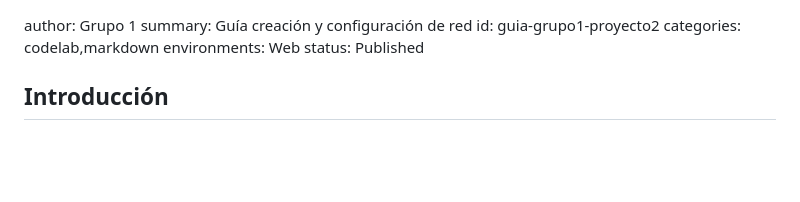
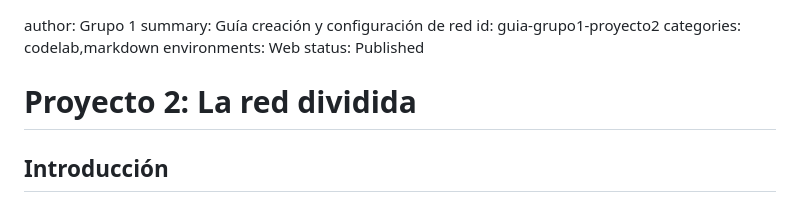
Before and after one commit to IES-Rafael-Alberti/Proyecto2.-BASTIONADO, a Markdown page: codelab.md, the part around the change. Drawn GitHub-style; blank space fills up the shorter version.

Commit message:
cambio titulo

```diff
--- a/codelab.md
+++ b/codelab.md
@@ -4,6 +4,8 @@ id: guia-grupo1-proyecto2
 categories: codelab,markdown
 environments: Web
 status: Published
+
+# Proyecto 2: La red dividida
 
 ## Introducción
 
```
